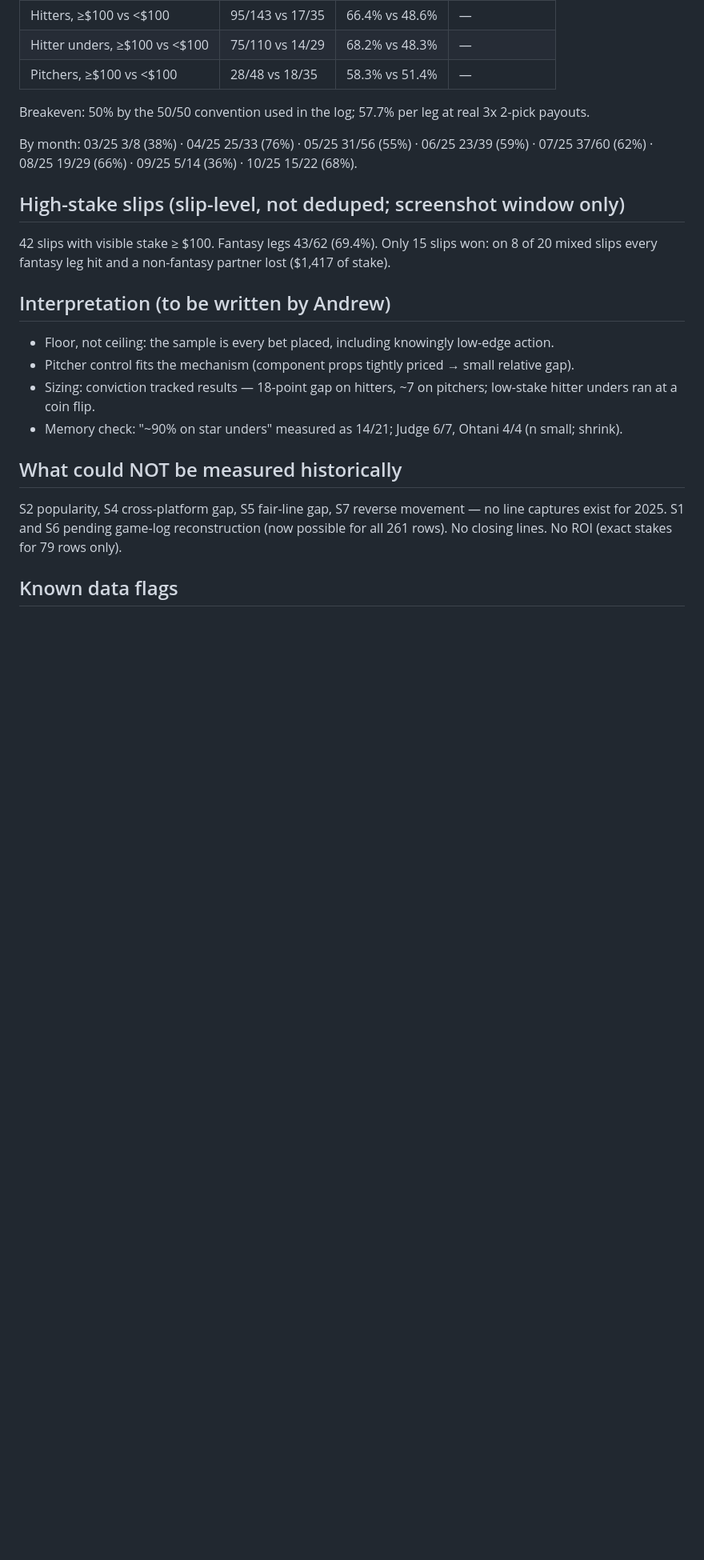
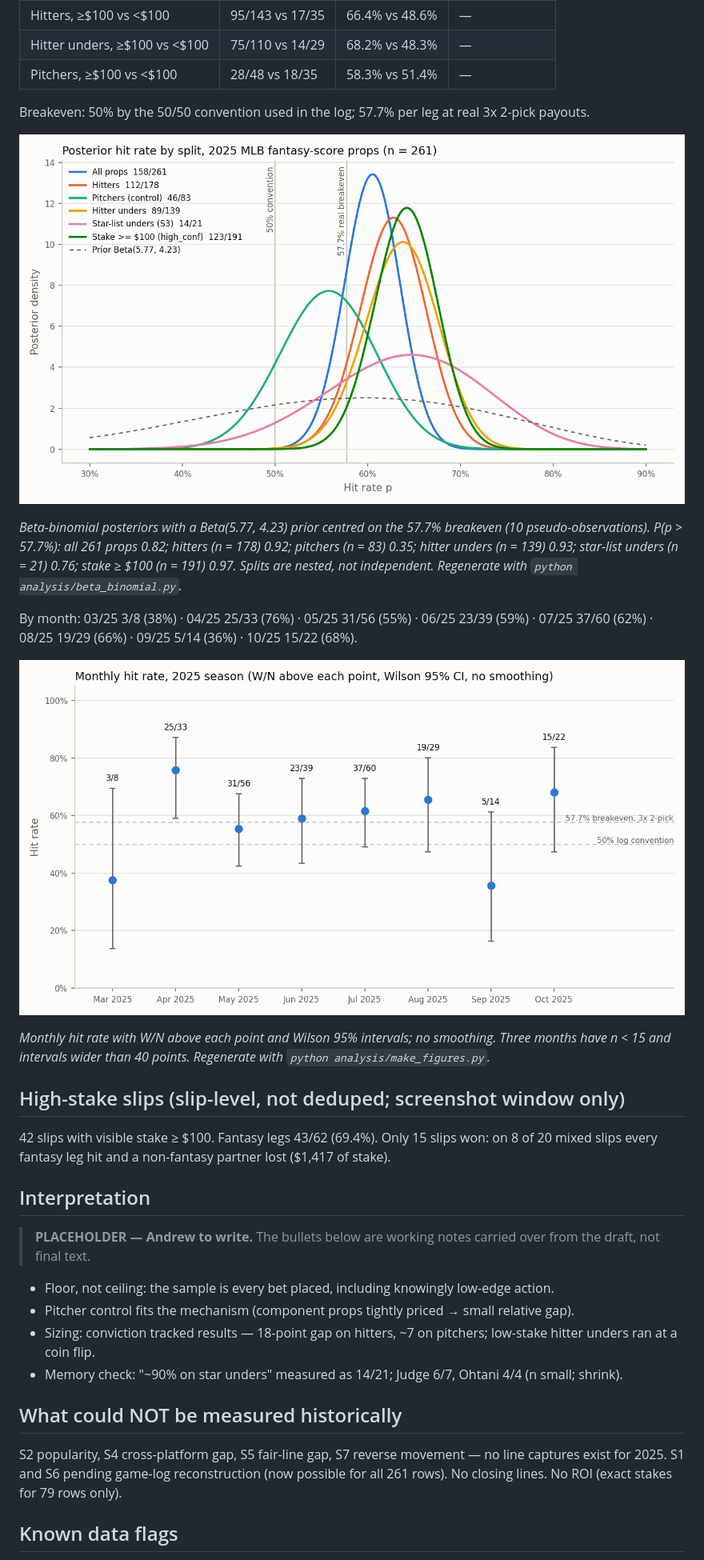
Before and after one commit to andreweyang18/trapbet, a Markdown page: RESULTS.md, the part around the change. Shown at 80% size. Drawn GitHub-style; pictures changed too: figures/hit_rate_by_month.png (added); blank space fills up the shorter version.

```diff
--- a/RESULTS.md
+++ b/RESULTS.md
@@ -23,13 +23,24 @@ all 261** (exact $ for 79 screenshot rows; over/under-$100 band for the rest).
 
 Breakeven: 50% by the 50/50 convention used in the log; 57.7% per leg at real 3x 2-pick payouts.
 
+![Posterior hit rate by split](figures/beta_binomial_posteriors.png)
+
+*Beta-binomial posteriors with a Beta(5.77, 4.23) prior centred on the 57.7% breakeven (10 pseudo-observations). P(p > 57.7%): all 261 props 0.82; hitters (n = 178) 0.92; pitchers (n = 83) 0.35; hitter unders (n = 139) 0.93; star-list unders (n = 21) 0.76; stake ≥ $100 (n = 191) 0.97. Splits are nested, not independent. Regenerate with `python analysis/beta_binomial.py`.*
+
 By month: 03/25 3/8 (38%) · 04/25 25/33 (76%) · 05/25 31/56 (55%) · 06/25 23/39 (59%) · 07/25 37/60 (62%) · 08/25 19/29 (66%) · 09/25 5/14 (36%) · 10/25 15/22 (68%).
+
+![Monthly hit rate](figures/hit_rate_by_month.png)
+
+*Monthly hit rate with W/N above each point and Wilson 95% intervals; no smoothing. Three months have n < 15 and intervals wider than 40 points. Regenerate with `python analysis/make_figures.py`.*
 
 ## High-stake slips (slip-level, not deduped; screenshot window only)
 42 slips with visible stake ≥ $100. Fantasy legs 43/62 (69.4%). Only 15 slips won: on 8 of 20 mixed
 slips every fantasy leg hit and a non-fantasy partner lost ($1,417 of stake).
 
-## Interpretation (to be written by Andrew)
+## Interpretation
+
+> **PLACEHOLDER — Andrew to write.** The bullets below are working notes carried over from the draft, not final text.
+
 - Floor, not ceiling: the sample is every bet placed, including knowingly low-edge action.
 - Pitcher control fits the mechanism (component props tightly priced → small relative gap).
 - Sizing: conviction tracked results — 18-point gap on hitters, ~7 on pitchers; low-stake hitter unders ran at a coin flip.
```
Also changed, not shown: README.md (+71 -30 lines), figures/beta_binomial_posteriors.png (renamed from analysis/beta_binomial_posteriors.png), figures/hit_rate_by_split.png (added), figures/hit_rate_by_stake.png (added), 2 other files.
